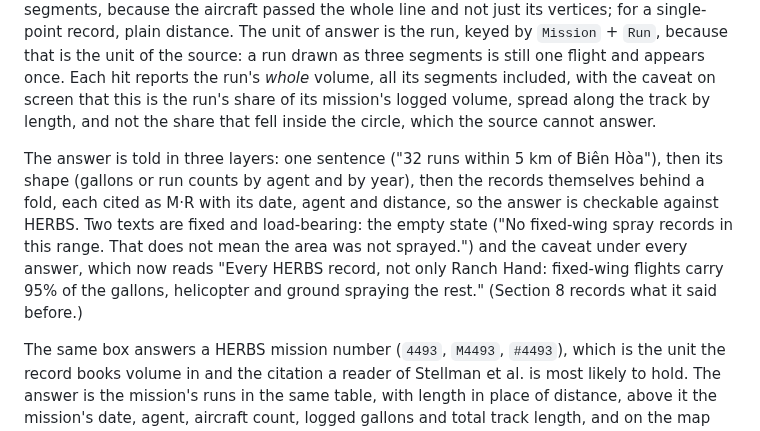
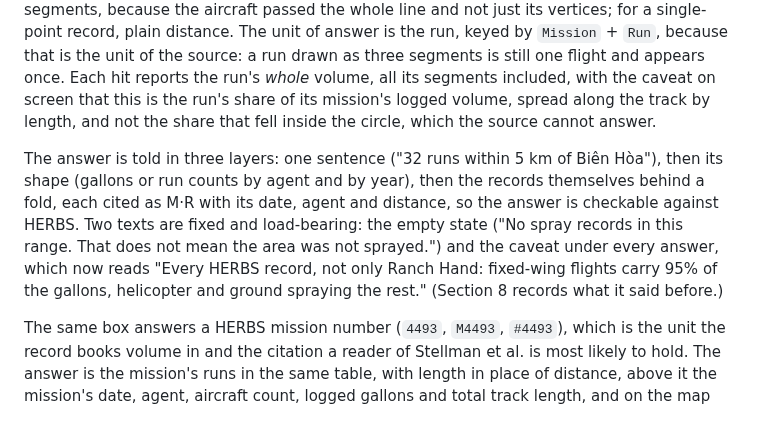
Before and after one commit to zheng-si/a-decade-of-rain, a Markdown page: docs/methods-paper.md, the part around the change. Drawn GitHub-style.

Commit message:
Methods paper: the empty state and the panel subtitle as shipped
#186 changed the Atlas subtitle and the lookup's empty state; the note
quotes the new empty state and its four Atlas figures are re-captured
on the merged build so the panel reads as it ships.

Co-Authored-By: Claude Fable 5.1 <noreply@anthropic.com>
Claude-Session: https://claude.ai/code/session_0162ZbwK7cUKGE1rpfdzmk7Z

```diff
--- a/docs/methods-paper.md
+++ b/docs/methods-paper.md
@@ -286,7 +286,7 @@ Dates are epoch day numbers with 1 January 1961 as day 1, matching `hea-v`'s own
 
 A reader can search a place or drop a pin, choose a radius of 1 to 10 km (default 5), and read the runs whose recorded geometry passed within it (`src/components/lookup.ts`). Distance is point-to-geometry: for a track, the minimum distance from the query point to any of its segments, because the aircraft passed the whole line and not just its vertices; for a single-point record, plain distance. The unit of answer is the run, keyed by `Mission` + `Run`, because that is the unit of the source: a run drawn as three segments is still one flight and appears once. Each hit reports the run's *whole* volume, all its segments included, with the caveat on screen that this is the run's share of its mission's logged volume, spread along the track by length, and not the share that fell inside the circle, which the source cannot answer.
 
-The answer is told in three layers: one sentence ("32 runs within 5 km of Biên Hòa"), then its shape (gallons or run counts by agent and by year), then the records themselves behind a fold, each cited as M·R with its date, agent and distance, so the answer is checkable against HERBS. Two texts are fixed and load-bearing: the empty state ("No fixed-wing spray records in this range. That does not mean the area was not sprayed.") and the caveat under every answer, which now reads "Every HERBS record, not only Ranch Hand: fixed-wing flights carry 95% of the gallons, helicopter and ground spraying the rest." (Section 8 records what it said before.)
+The answer is told in three layers: one sentence ("32 runs within 5 km of Biên Hòa"), then its shape (gallons or run counts by agent and by year), then the records themselves behind a fold, each cited as M·R with its date, agent and distance, so the answer is checkable against HERBS. Two texts are fixed and load-bearing: the empty state ("No spray records in this range. That does not mean the area was not sprayed.") and the caveat under every answer, which now reads "Every HERBS record, not only Ranch Hand: fixed-wing flights carry 95% of the gallons, helicopter and ground spraying the rest." (Section 8 records what it said before.)
 
 The same box answers a HERBS mission number (`4493`, `M4493`, `#4493`), which is the unit the record books volume in and the citation a reader of Stellman et al. is most likely to hold. The answer is the mission's runs in the same table, with length in place of distance, above it the mission's date, agent, aircraft count, logged gallons and total track length, and on the map the runs drawn in the highlight's own language (flat colour, the stroke at its own width plus the highlight's bump, a ring around a single-point run) rather than the record's, because at the record's weight a 2,000-gallon point was a pale mark on bare paper. Mission numbers run from 1 to 13,027 and not every number is used; the lookup says so when a number is absent.
 
```
Also changed, not shown: docs/figures/atlas-far.jpg, docs/figures/atlas-lookup.jpg, docs/figures/atlas-mid.jpg, docs/figures/atlas-near.jpg.
